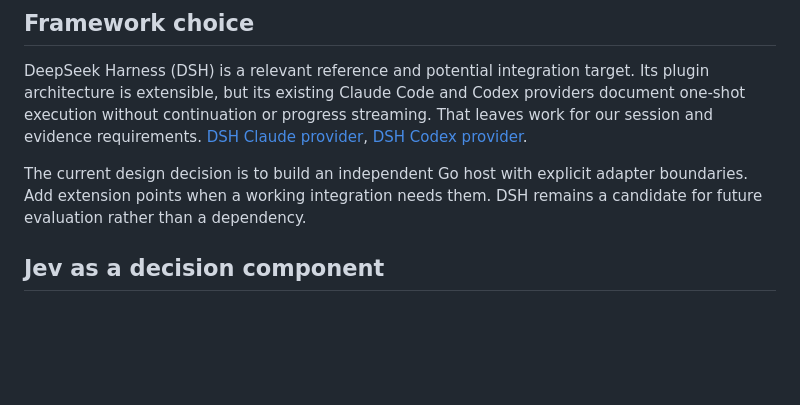
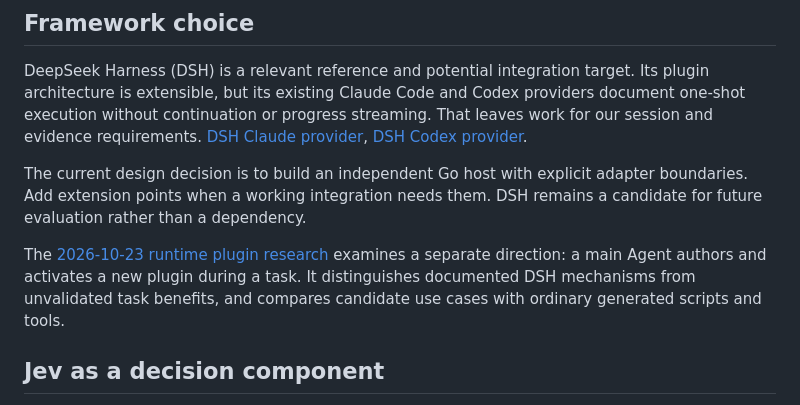
Before and after one commit to zhoushoujianwork/Agent-Host, a Markdown page: docs/research.md, the part around the change. Rendered like a GitHub page; blank space fills up the shorter version.

Commit message:
docs: research runtime-authored DSH plugins

```diff
--- a/docs/research.md
+++ b/docs/research.md
@@ -44,6 +44,11 @@ The current design decision is to build an independent Go host with explicit
 adapter boundaries. Add extension points when a working integration needs
 them. DSH remains a candidate for future evaluation rather than a dependency.
 
+The [2026-10-23 runtime plugin research](dsh-runtime-plugin-research.md) examines
+a separate direction: a main Agent authors and activates a new plugin during a
+task. It distinguishes documented DSH mechanisms from unvalidated task benefits,
+and compares candidate use cases with ordinary generated scripts and tools.
+
 ## Jev as a decision component
 
 Jev is worth evaluating for bounded choices inside our structured memory design:
```
Also changed, not shown: docs/dsh-runtime-plugin-research.md (added, +154 -0 lines).
